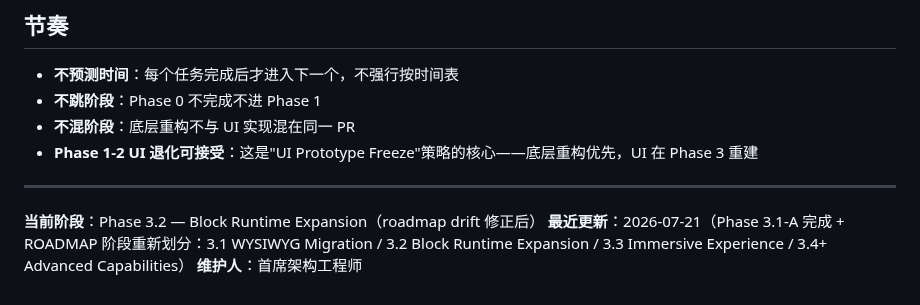
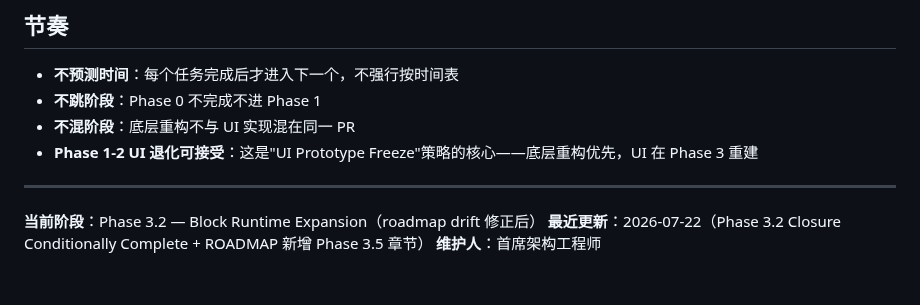
Before and after one commit to Thy985/fixmath, a Markdown page: docs/ROADMAP.md, the part around the change. Rendered like a GitHub page.

```diff
--- a/docs/ROADMAP.md
+++ b/docs/ROADMAP.md
@@ -466,5 +466,5 @@ Phase 2.6 块级操作五原语（insert / delete / merge / split / move）+ Tra
 ---
 
 **当前阶段**：Phase 3.2 — Block Runtime Expansion（roadmap drift 修正后）
-**最近更新**：2026-07-21（Phase 3.1-A 完成 + ROADMAP 阶段重新划分：3.1 WYSIWYG Migration / 3.2 Block Runtime Expansion / 3.3 Immersive Experience / 3.4+ Advanced Capabilities）
+**最近更新**：2026-07-22（Phase 3.2 Closure Conditionally Complete + ROADMAP 新增 Phase 3.5 章节）
 **维护人**：首席架构工程师
```
Also changed, not shown: docs/design/ui-spec.md (+1 -1 lines).
